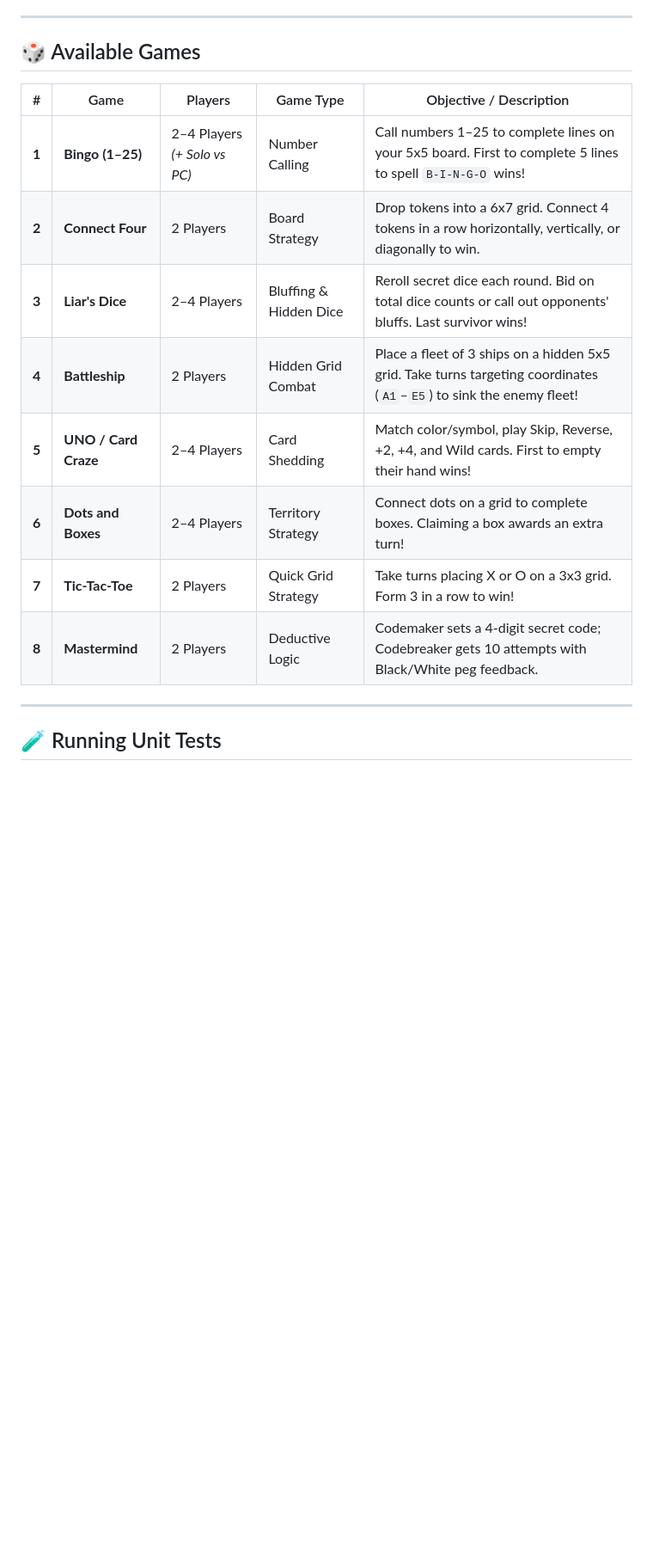
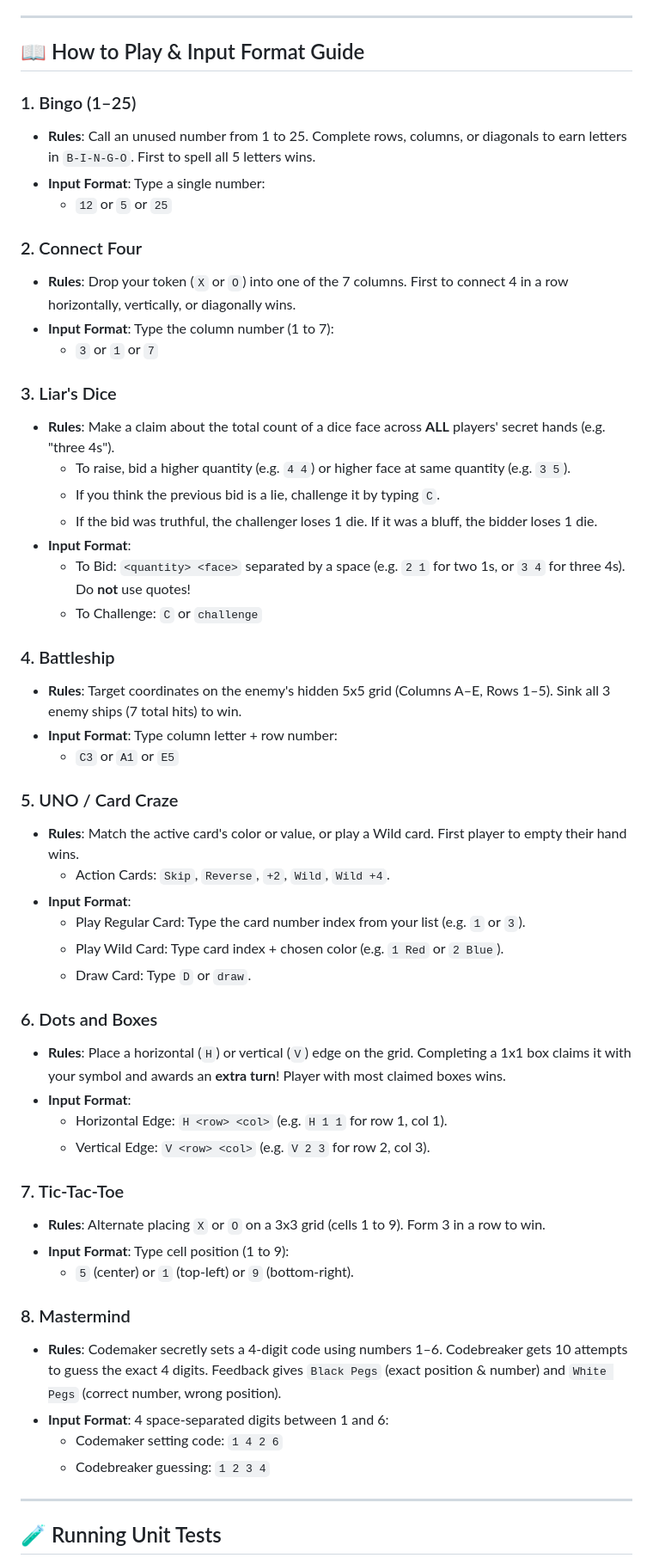
Before and after one commit to Ganesh1110/lan_arcade, a Markdown page: README.md, the part around the change. Shown at 86% size. GitHub-like rendering; blank space fills up the shorter version.

Commit message:
Add complete game rules and input format guide for all 8 games in README

```diff
--- a/README.md
+++ b/README.md
@@ -51,18 +51,56 @@ python3 lan_core.py
 
 ---
 
-## 🎲 Available Games
+## 📖 How to Play & Input Format Guide
 
-| # | Game | Players | Game Type | Objective / Description |
-|---|---|---|---|---|
-| **1** | **Bingo (1–25)** | 2–4 Players *(+ Solo vs PC)* | Number Calling | Call numbers 1–25 to complete lines on your 5x5 board. First to complete 5 lines to spell `B-I-N-G-O` wins! |
-| **2** | **Connect Four** | 2 Players | Board Strategy | Drop tokens into a 6x7 grid. Connect 4 tokens in a row horizontally, vertically, or diagonally to win. |
-| **3** | **Liar's Dice** | 2–4 Players | Bluffing & Hidden Dice | Reroll secret dice each round. Bid on total dice counts or call out opponents' bluffs. Last survivor wins! |
-| **4** | **Battleship** | 2 Players | Hidden Grid Combat | Place a fleet of 3 ships on a hidden 5x5 grid. Take turns targeting coordinates (`A1`–`E5`) to sink the enemy fleet! |
-| **5** | **UNO / Card Craze** | 2–4 Players | Card Shedding | Match color/symbol, play Skip, Reverse, +2, +4, and Wild cards. First to empty their hand wins! |
-| **6** | **Dots and Boxes** | 2–4 Players | Territory Strategy | Connect dots on a grid to complete boxes. Claiming a box awards an extra turn! |
-| **7** | **Tic-Tac-Toe** | 2 Players | Quick Grid Strategy | Take turns placing X or O on a 3x3 grid. Form 3 in a row to win! |
-| **8** | **Mastermind** | 2 Players | Deductive Logic | Codemaker sets a 4-digit secret code; Codebreaker gets 10 attempts with Black/White peg feedback. |
+### 1. Bingo (1–25)
+- **Rules**: Call an unused number from 1 to 25. Complete rows, columns, or diagonals to earn letters in `B-I-N-G-O`. First to spell all 5 letters wins.
+- **Input Format**: Type a single number:
+  - `12` or `5` or `25`
+
+### 2. Connect Four
+- **Rules**: Drop your token (`X` or `O`) into one of the 7 columns. First to connect 4 in a row horizontally, vertically, or diagonally wins.
+- **Input Format**: Type the column number (1 to 7):
+  - `3` or `1` or `7`
+
+### 3. Liar's Dice
+- **Rules**: Make a claim about the total count of a dice face across **ALL** players' secret hands (e.g. "three 4s").
+  - To raise, bid a higher quantity (e.g. `4 4`) or higher face at same quantity (e.g. `3 5`).
+  - If you think the previous bid is a lie, challenge it by typing `C`.
+  - If the bid was truthful, the challenger loses 1 die. If it was a bluff, the bidder loses 1 die.
+- **Input Format**:
+  - To Bid: `<quantity> <face>` separated by a space (e.g. `2 1` for two 1s, or `3 4` for three 4s). Do **not** use quotes!
+  - To Challenge: `C` or `challenge`
+
+### 4. Battleship
+- **Rules**: Target coordinates on the enemy's hidden 5x5 grid (Columns A–E, Rows 1–5). Sink all 3 enemy ships (7 total hits) to win.
+- **Input Format**: Type column letter + row number:
+  - `C3` or `A1` or `E5`
+
+### 5. UNO / Card Craze
+- **Rules**: Match the active card's color or value, or play a Wild card. First player to empty their hand wins.
+  - Action Cards: `Skip`, `Reverse`, `+2`, `Wild`, `Wild +4`.
+- **Input Format**:
+  - Play Regular Card: Type the card number index from your list (e.g. `1` or `3`).
+  - Play Wild Card: Type card index + chosen color (e.g. `1 Red` or `2 Blue`).
+  - Draw Card: Type `D` or `draw`.
+
+### 6. Dots and Boxes
+- **Rules**: Place a horizontal (`H`) or vertical (`V`) edge on the grid. Completing a 1x1 box claims it with your symbol and awards an **extra turn**! Player with most claimed boxes wins.
+- **Input Format**:
+  - Horizontal Edge: `H <row> <col>` (e.g. `H 1 1` for row 1, col 1).
+  - Vertical Edge: `V <row> <col>` (e.g. `V 2 3` for row 2, col 3).
+
+### 7. Tic-Tac-Toe
+- **Rules**: Alternate placing `X` or `O` on a 3x3 grid (cells 1 to 9). Form 3 in a row to win.
+- **Input Format**: Type cell position (1 to 9):
+  - `5` (center) or `1` (top-left) or `9` (bottom-right).
+
+### 8. Mastermind
+- **Rules**: Codemaker secretly sets a 4-digit code using numbers 1–6. Codebreaker gets 10 attempts to guess the exact 4 digits. Feedback gives `Black Pegs` (exact position & number) and `White Pegs` (correct number, wrong position).
+- **Input Format**: 4 space-separated digits between 1 and 6:
+  - Codemaker setting code: `1 4 2 6`
+  - Codebreaker guessing: `1 2 3 4`
 
 ---
 
```
